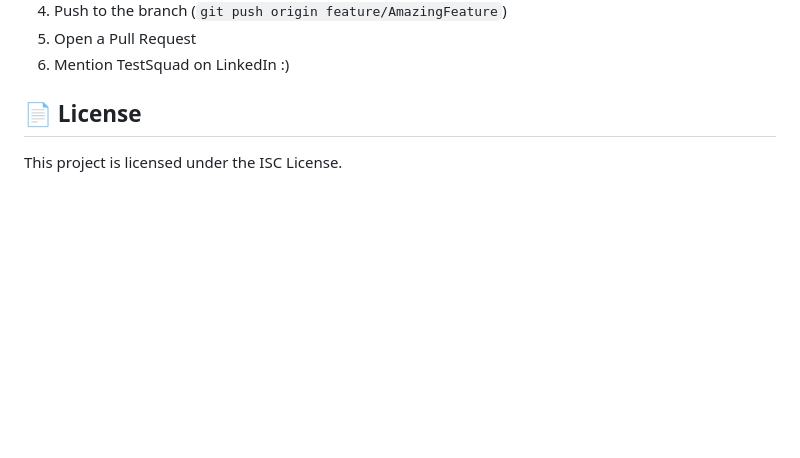
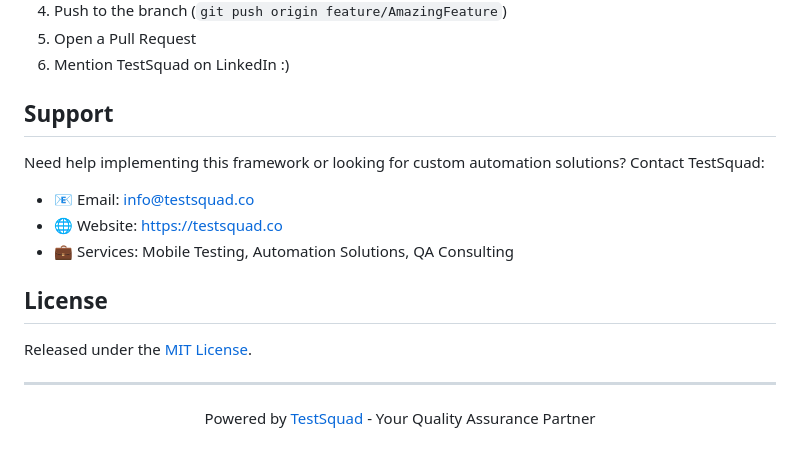
Before and after one commit to testsquadco/ts-playwright-testing, a Markdown page: README.md, the part around the change. Rendered like a GitHub page; blank space fills up the shorter version.

```diff
--- a/README.md
+++ b/README.md
@@ -163,6 +163,19 @@ test('api test example', async ({ request }) => {
 5. Open a Pull Request
 6. Mention TestSquad on LinkedIn :)
 
-## 📄 License
+## Support
 
-This project is licensed under the ISC License.
+Need help implementing this framework or looking for custom automation solutions? Contact TestSquad:
+
+- 📧 Email: info@testsquad.co
+- 🌐 Website: https://testsquad.co
+- 💼 Services: Mobile Testing, Automation Solutions, QA Consulting
+
+
+## License
+
+Released under the [MIT License](LICENSE).
+
+---
+
+<p align="center">Powered by <a href="https://testsquad.co">TestSquad</a> - Your Quality Assurance Partner</p>
```
